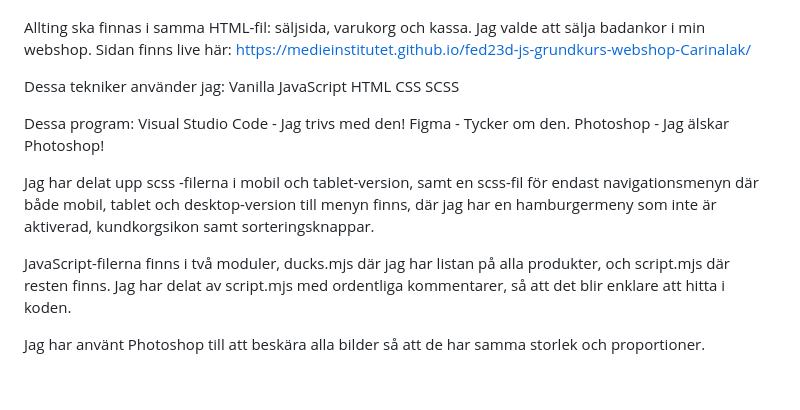
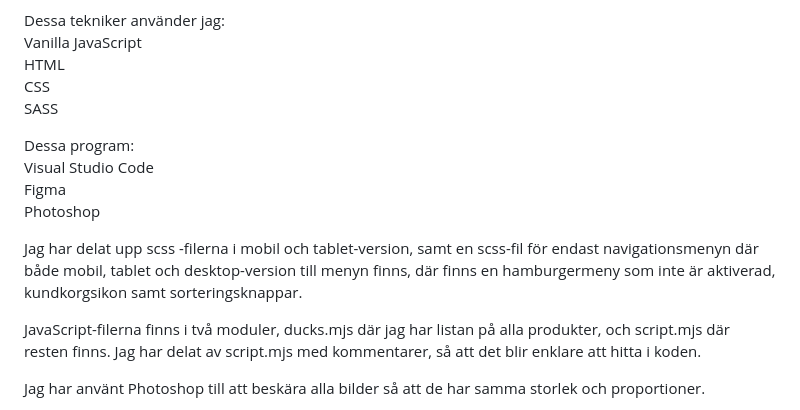
Before and after one commit to Carinalak/gottfrids-badankor, a Markdown page: README.md, the part around the change. Rendered like a GitHub page; blank space fills up the shorter version.

Commit message:
slutliga justeringar

```diff
--- a/README.md
+++ b/README.md
@@ -11,16 +11,16 @@ Dessa tekniker använder jag:
 Vanilla JavaScript
 HTML
 CSS
-SCSS
+SASS
 
 Dessa program:
-Visual Studio Code - Jag trivs med den!
-Figma - Tycker om den.
-Photoshop - Jag älskar Photoshop!
+Visual Studio Code
+Figma
+Photoshop
 
-Jag har delat upp scss -filerna i mobil och tablet-version, samt en scss-fil för endast navigationsmenyn där både mobil, tablet och desktop-version till menyn finns, där jag har en hamburgermeny som inte är aktiverad, kundkorgsikon samt sorteringsknappar.
+Jag har delat upp scss -filerna i mobil och tablet-version, samt en scss-fil för endast navigationsmenyn där både mobil, tablet och desktop-version till menyn finns, där finns en hamburgermeny som inte är aktiverad, kundkorgsikon samt sorteringsknappar.
 
-JavaScript-filerna finns i två moduler, ducks.mjs där jag har listan på alla produkter, och script.mjs där resten finns. Jag har delat av script.mjs med ordentliga kommentarer, så att det blir enklare att hitta i koden.
+JavaScript-filerna finns i två moduler, ducks.mjs där jag har listan på alla produkter, och script.mjs där resten finns. Jag har delat av script.mjs med kommentarer, så att det blir enklare att hitta i koden.
 
 Jag har använt Photoshop till att beskära alla bilder så att de har samma storlek och proportioner.
 
```
